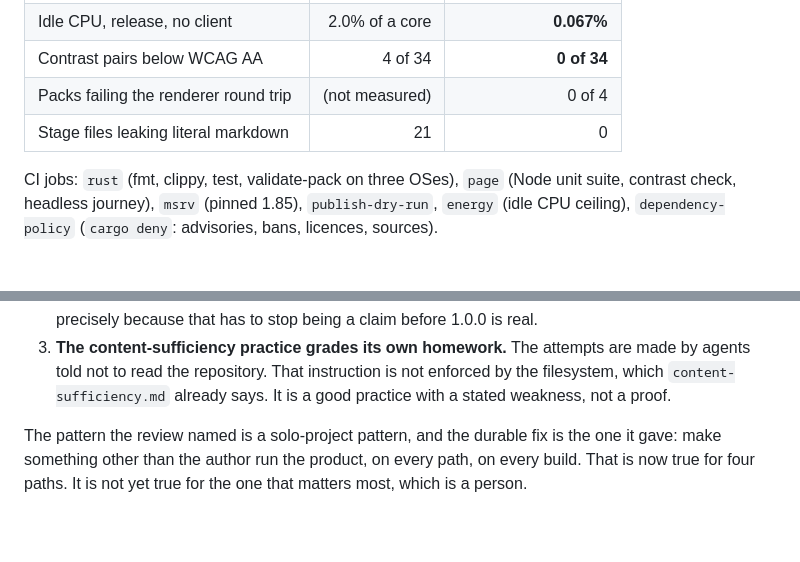
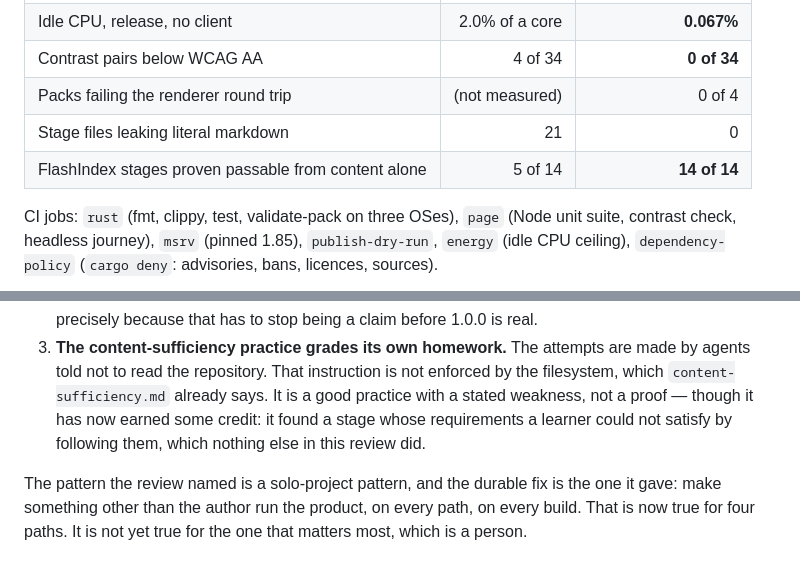
Before and after one commit to eloidieme/DeltaForge, a Markdown page: docs/product/release-1-0-ship-closeout.md, 2 parts joined by grey strips. Drawn GitHub-style; blank space fills up the shorter version.

```diff
--- a/docs/product/release-1-0-ship-closeout.md
+++ b/docs/product/release-1-0-ship-closeout.md
@@ -158,6 +203,7 @@ effect.
 | Contrast pairs below WCAG AA | 4 of 34 | **0 of 34** |
 | Packs failing the renderer round trip | (not measured) | 0 of 4 |
 | Stage files leaking literal markdown | 21 | 0 |
+| FlashIndex stages proven passable from content alone | 5 of 14 | **14 of 14** |
 
 CI jobs: `rust` (fmt, clippy, test, validate-pack on three OSes), `page` (Node
 unit suite, contrast check, headless journey), `msrv` (pinned 1.85),
@@ -240,7 +286,9 @@ document is that it does not flinch.
 3. **The content-sufficiency practice grades its own homework.** The attempts
    are made by agents told not to read the repository. That instruction is not
    enforced by the filesystem, which `content-sufficiency.md` already says. It
-   is a good practice with a stated weakness, not a proof.
+   is a good practice with a stated weakness, not a proof — though it has now
+   earned some credit: it found a stage whose requirements a learner could not
+   satisfy by following them, which nothing else in this review did.
 
 The pattern the review named is a solo-project pattern, and the durable fix is
 the one it gave: make something other than the author run the product, on every
```
Also changed, not shown: other parts of docs/product/release-1-0-ship-closeout.md (+45 -0 lines).
